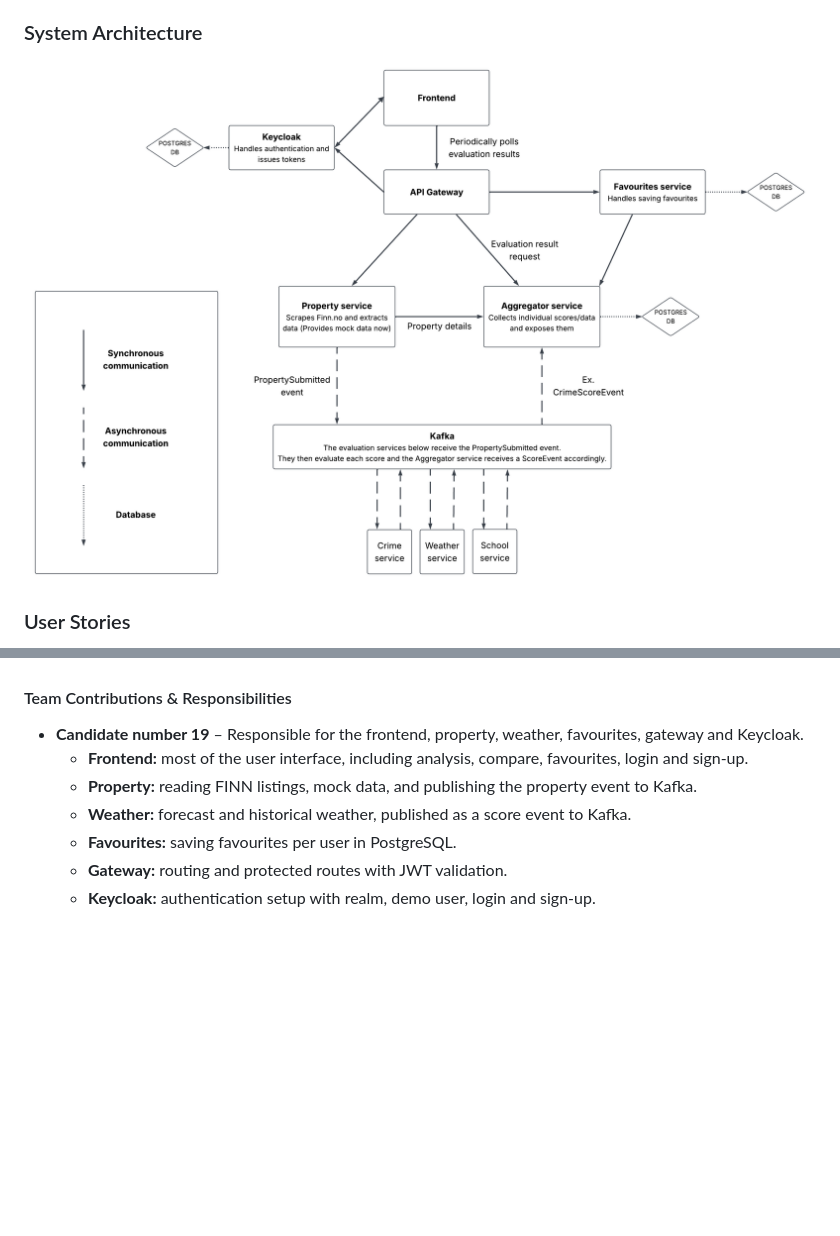
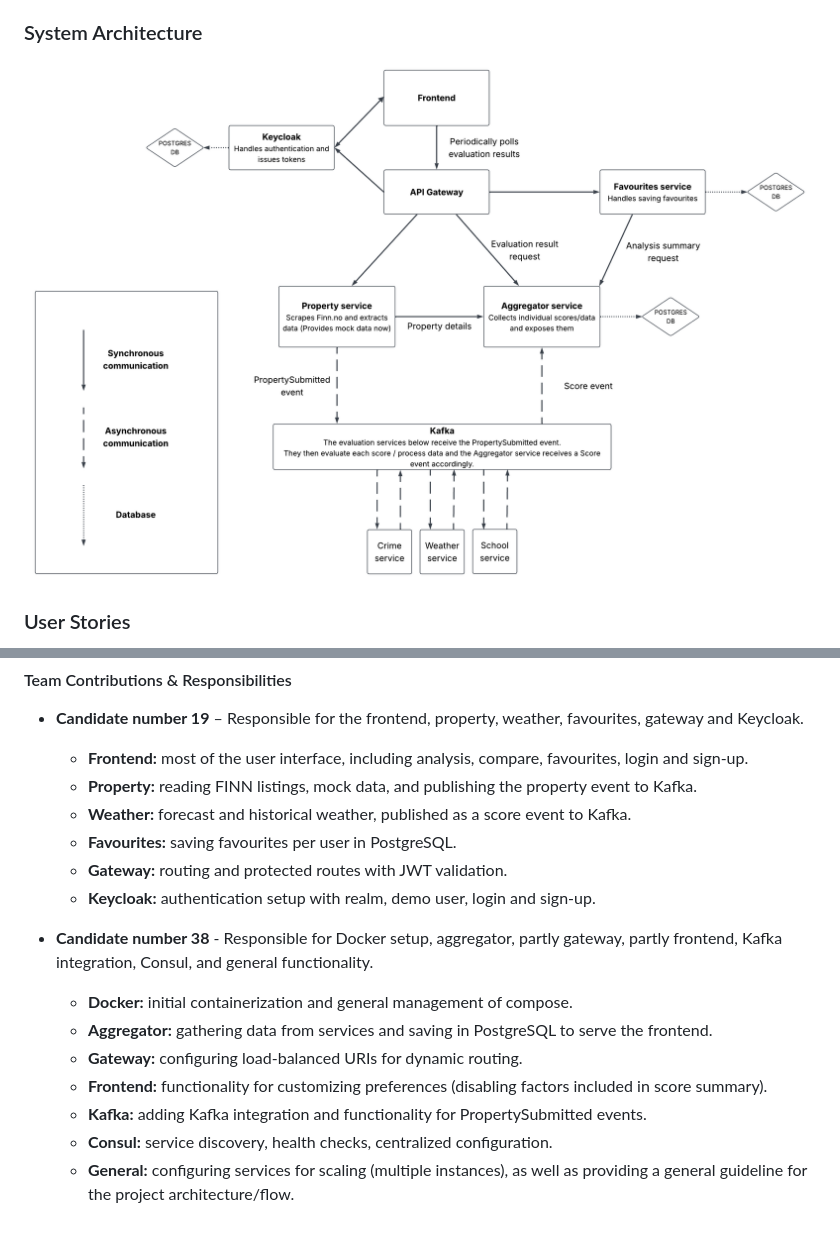
Before and after one commit to AlexanderEkeberg/estaterate, a Markdown page: README.md, 2 parts joined by grey strips. GitHub-like rendering; pictures changed too: docs/architecture.png; blank space fills up the shorter version.

Commit message:
Update README to show candidate number 38 contributions

```diff
--- a/README.md
+++ b/README.md
@@ -127,3 +127,12 @@ All microservices send structured JSON logs to Logstash, which indexes and store
   * **Favourites:** saving favourites per user in PostgreSQL.
   * **Gateway:** routing and protected routes with JWT validation.
   * **Keycloak:** authentication setup with realm, demo user, login and sign-up.
+
+* **Candidate number 38** - Responsible for Docker setup, aggregator, partly gateway, partly frontend, Kafka integration, Consul, and general functionality.
+  * **Docker:** initial containerization and general management of compose.
+  * **Aggregator:** gathering data from services and saving in PostgreSQL to serve the frontend.
+  * **Gateway:** configuring load-balanced URIs for dynamic routing.
+  * **Frontend:** functionality for customizing preferences (disabling factors included in score summary).
+  * **Kafka:** adding Kafka integration and functionality for PropertySubmitted events.
+  * **Consul:** service discovery, health checks, centralized configuration.
+  * **General:** configuring services for scaling (multiple instances), as well as providing a general guideline for the project architecture/flow.
```
